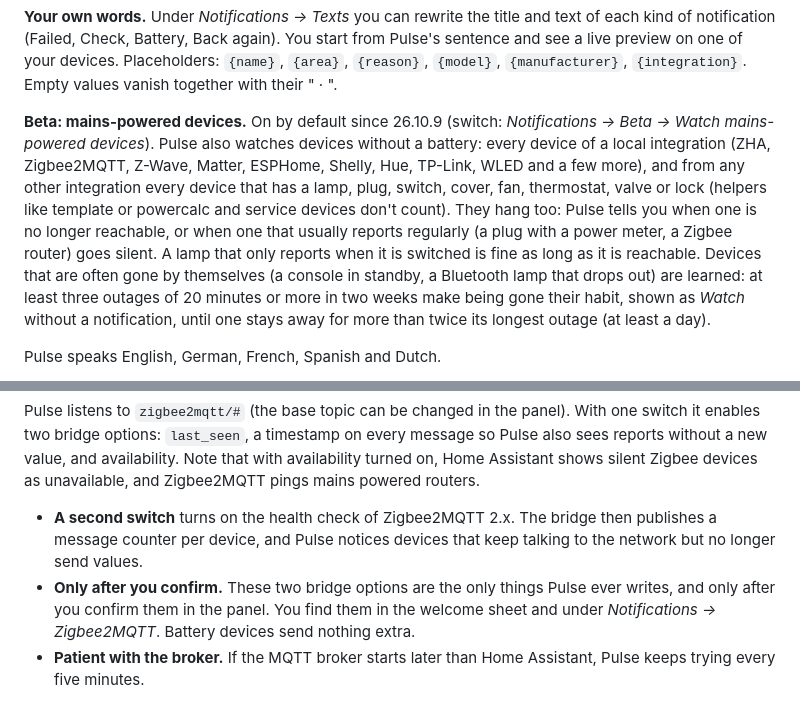
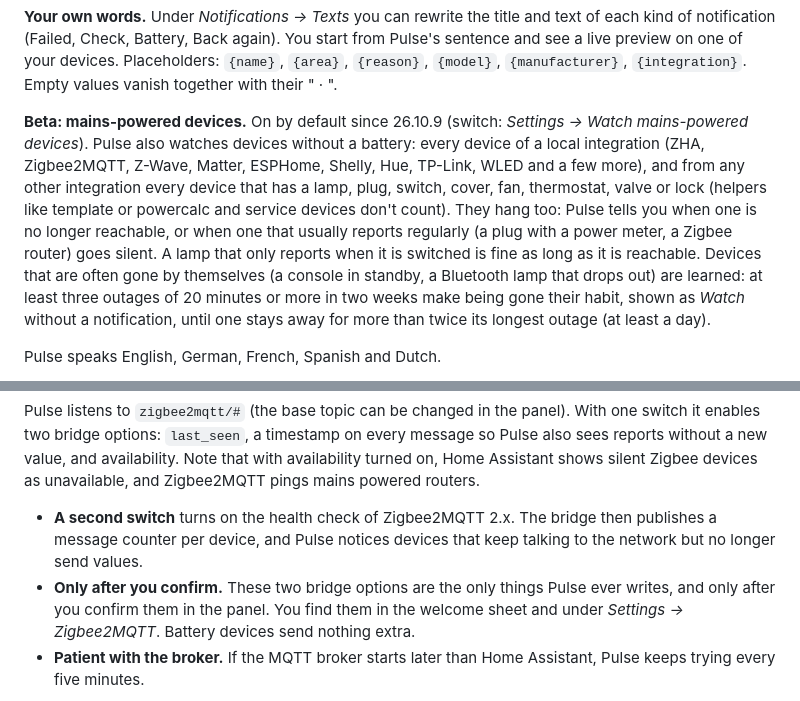
Before and after one commit to SH1FT-W/pulse, a Markdown page: README.md, 2 parts joined by grey strips. GitHub-like rendering.

```diff
--- a/README.md
+++ b/README.md
@@ -128,7 +128,7 @@ If Home Assistant was down at summary time, the summary is sent up to two hours
 
 **Your own words.** Under *Notifications → Texts* you can rewrite the title and text of each kind of notification (Failed, Check, Battery, Back again). You start from Pulse's sentence and see a live preview on one of your devices. Placeholders: `{name}`, `{area}`, `{reason}`, `{model}`, `{manufacturer}`, `{integration}`. Empty values vanish together with their " · ".
 
-**Beta: mains-powered devices.** On by default since 26.10.9 (switch: *Notifications → Beta → Watch mains-powered devices*). Pulse also watches devices without a battery: every device of a local integration (ZHA, Zigbee2MQTT, Z-Wave, Matter, ESPHome, Shelly, Hue, TP-Link, WLED and a few more), and from any other integration every device that has a lamp, plug, switch, cover, fan, thermostat, valve or lock (helpers like template or powercalc and service devices don't count). They hang too: Pulse tells you when one is no longer reachable, or when one that usually reports regularly (a plug with a power meter, a Zigbee router) goes silent. A lamp that only reports when it is switched is fine as long as it is reachable. Devices that are often gone by themselves (a console in standby, a Bluetooth lamp that drops out) are learned: at least three outages of 20 minutes or more in two weeks make being gone their habit, shown as *Watch* without a notification, until one stays away for more than twice its longest outage (at least a day).
+**Beta: mains-powered devices.** On by default since 26.10.9 (switch: *Settings → Watch mains-powered devices*). Pulse also watches devices without a battery: every device of a local integration (ZHA, Zigbee2MQTT, Z-Wave, Matter, ESPHome, Shelly, Hue, TP-Link, WLED and a few more), and from any other integration every device that has a lamp, plug, switch, cover, fan, thermostat, valve or lock (helpers like template or powercalc and service devices don't count). They hang too: Pulse tells you when one is no longer reachable, or when one that usually reports regularly (a plug with a power meter, a Zigbee router) goes silent. A lamp that only reports when it is switched is fine as long as it is reachable. Devices that are often gone by themselves (a console in standby, a Bluetooth lamp that drops out) are learned: at least three outages of 20 minutes or more in two weeks make being gone their habit, shown as *Watch* without a notification, until one stays away for more than twice its longest outage (at least a day).
 
 Pulse speaks English, German, French, Spanish and Dutch.
 
@@ -147,7 +147,7 @@ Many sensors only send when a value changes. With one switch Pulse turns on `las
 Pulse listens to `zigbee2mqtt/#` (the base topic can be changed in the panel). With one switch it enables two bridge options: `last_seen`, a timestamp on every message so Pulse also sees reports without a new value, and availability. Note that with availability turned on, Home Assistant shows silent Zigbee devices as unavailable, and Zigbee2MQTT pings mains powered routers.
 
 - **A second switch** turns on the health check of Zigbee2MQTT 2.x. The bridge then publishes a message counter per device, and Pulse notices devices that keep talking to the network but no longer send values.
-- **Only after you confirm.** These two bridge options are the only things Pulse ever writes, and only after you confirm them in the panel. You find them in the welcome sheet and under *Notifications → Zigbee2MQTT*. Battery devices send nothing extra.
+- **Only after you confirm.** These two bridge options are the only things Pulse ever writes, and only after you confirm them in the panel. You find them in the welcome sheet and under *Settings → Zigbee2MQTT*. Battery devices send nothing extra.
 - **Patient with the broker.** If the MQTT broker starts later than Home Assistant, Pulse keeps trying every five minutes.
 
 <p align="center">
```
Also changed, not shown: CHANGELOG.md (+11 -17 lines), CLAUDE.md (+3 -2 lines), docs/images/releases/26.10.9-rooms.png (added), docs/images/releases/26.10.9-settings.png (added), 14 other files.
